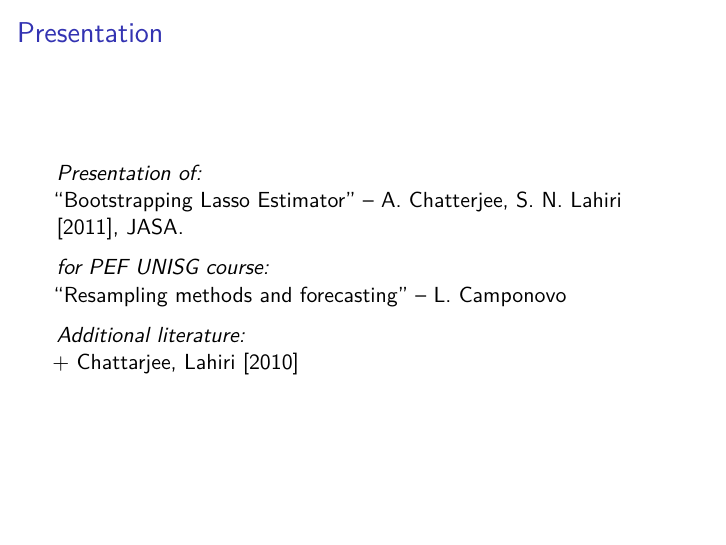
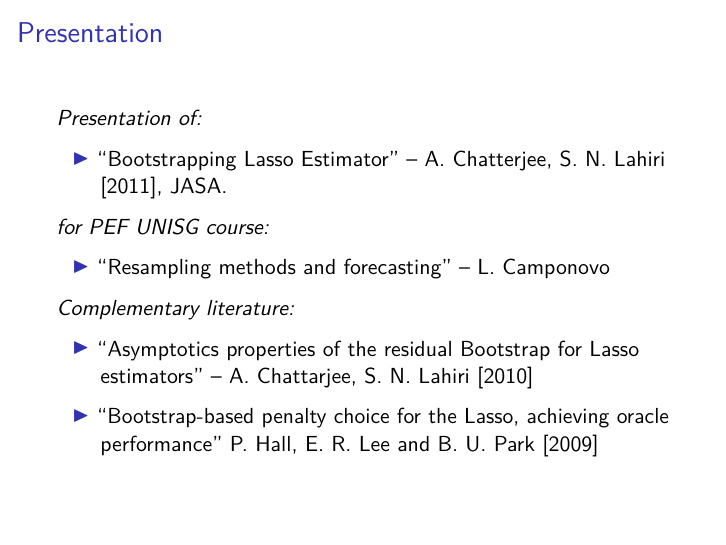
Before and after one commit to a91quaini/PEF_Resampling, an R Markdown document (Presentation.Rmd): page 2 of 35. Rendered offline with R 4.5, knitr and Pandoc, then LaTeX, with nearby package versions; a font, style sheet, LaTeX package, included part or bibliography that could not be used is replaced or left out.

Commit message:
ultimate

````diff
--- a/Presentation.Rmd
+++ b/Presentation.Rmd
@@ -8,6 +8,8 @@ header-includes:
    - \usepackage{mathrsfs}
    - \usepackage{bbm}
    - \usepackage{amsmath}
+   - \usepackage{graphicx}
+   - \graphicspath{{Images/}}
 ---
 
 ```{r setup, include=FALSE}
@@ -19,13 +21,20 @@ knitr::opts_chunk$set(echo = FALSE)
 
 
 _Presentation of:_
-"Bootstrapping Lasso Estimator" -- A. Chatterjee, S. N. Lahiri [2011], JASA.
+
+* "Bootstrapping Lasso Estimator" -- A. Chatterjee, S. N. Lahiri [2011], JASA.
 
 _for PEF UNISG course:_
-"Resampling methods and forecasting" -- L. Camponovo
 
-_Additional literature:_
-    + Chattarjee, Lahiri [2010]
+* "Resampling methods and forecasting" -- L. Camponovo
+
+_Complementary literature:_
+
+* "Asymptotics properties of the residual Bootstrap
+for Lasso estimators" -- A. Chattarjee, S. N. Lahiri [2010]
+
+* "Bootstrap-based penalty choice for the Lasso, achieving oracle performance"
+P. Hall, E. R. Lee and B. U. Park [2009]
 
 
 ## Outline
````
Also changed, not shown: Images/Case1.png (added), Images/Case2.png (added), Presentation.pdf, Presentation.Rmd (6 more changed lines).
